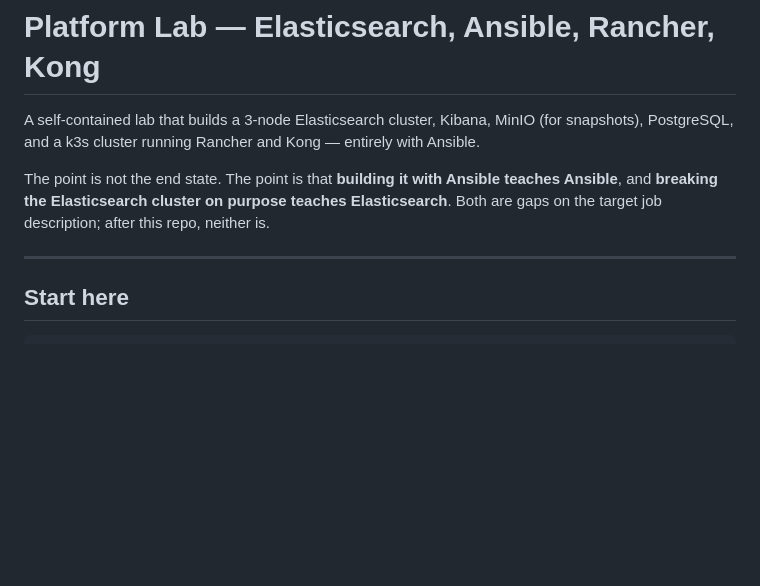
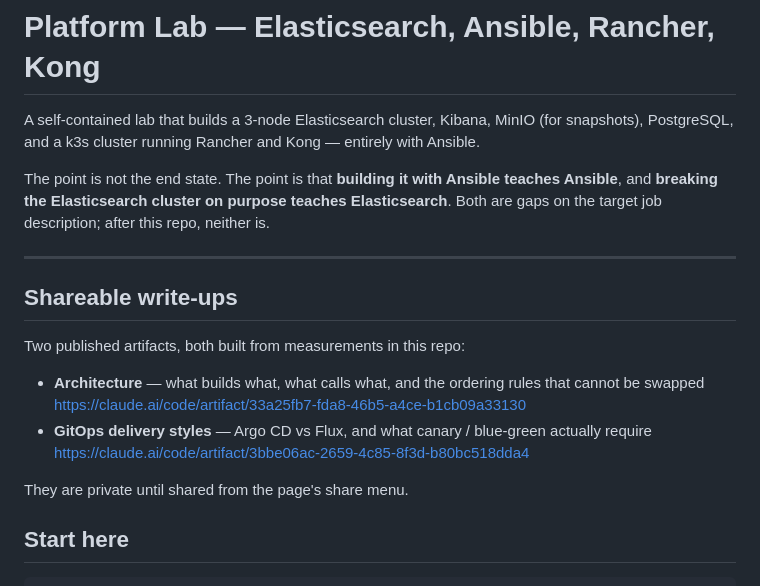
Before and after one commit to alecuvalentin22/aws-kodekloud-playground, a Markdown page: README.md, the part around the change. GitHub-like rendering; blank space fills up the shorter version.

```diff
--- a/README.md
+++ b/README.md
@@ -10,6 +10,19 @@ Elasticsearch**. Both are gaps on the target job description; after this repo,
 neither is.
 
 ---
+
+## Shareable write-ups
+
+Two published artifacts, both built from measurements in this repo:
+
+- **Architecture** — what builds what, what calls what, and the ordering rules
+  that cannot be swapped
+  <https://claude.ai/code/artifact/33a25fb7-fda8-46b5-a4ce-b1cb09a33130>
+- **GitOps delivery styles** — Argo CD vs Flux, and what canary / blue-green
+  actually require
+  <https://claude.ai/code/artifact/3bbe06ac-2659-4c85-8f3d-b80bc518dda4>
+
+They are private until shared from the page's share menu.
 
 ## Start here
 
```
Also changed, not shown: AGENTS.md (+11 -0 lines).
